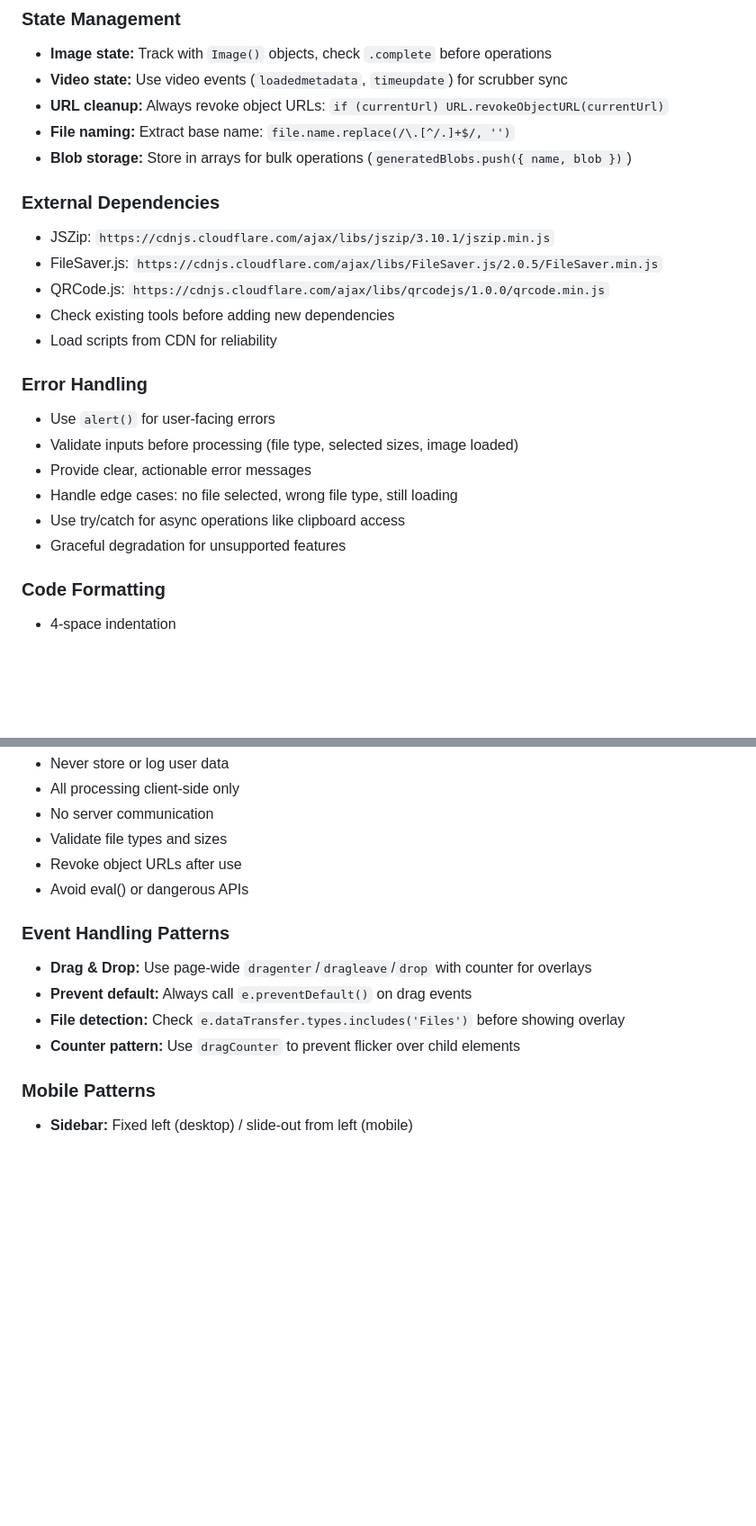
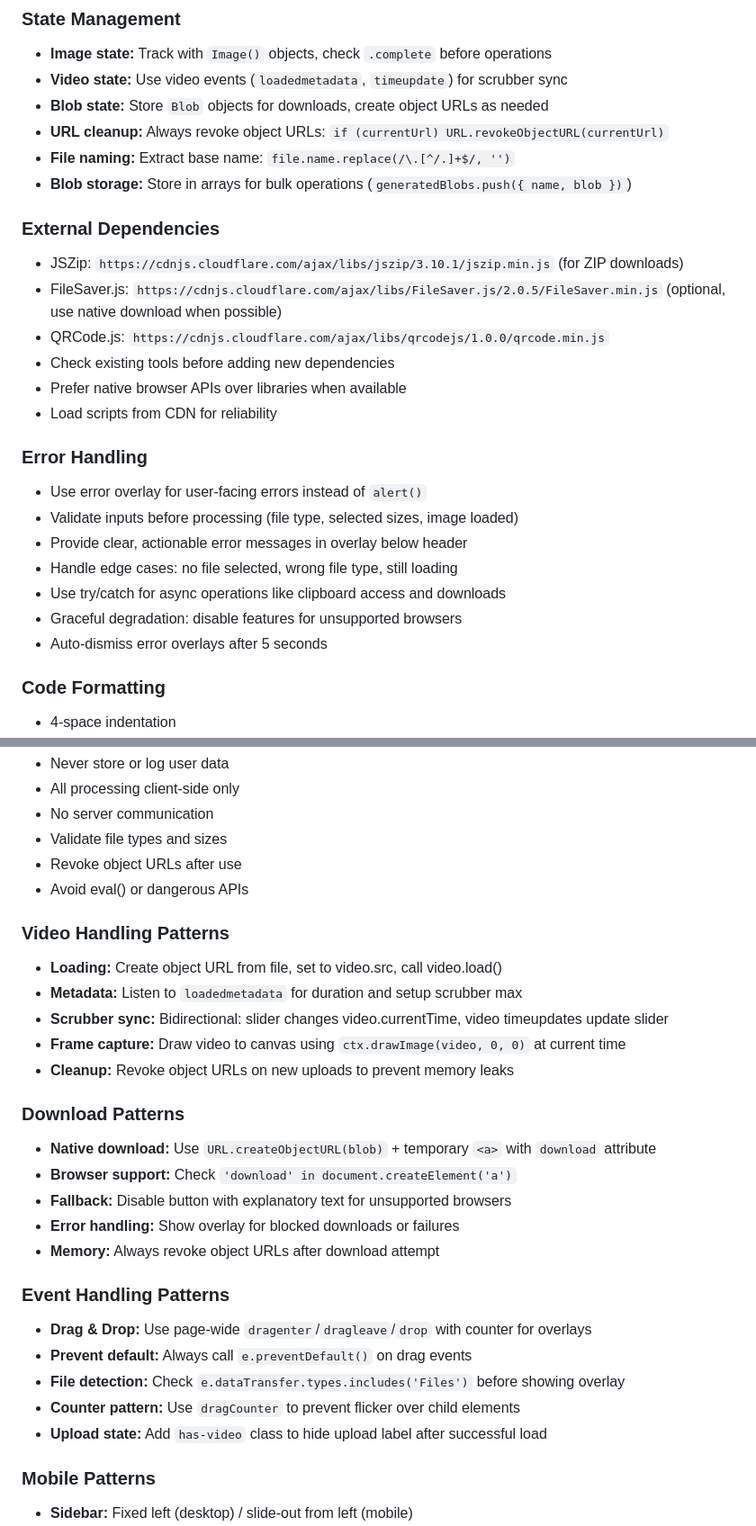
Before and after one commit to KaiSingL/toolbox, a Markdown page: AGENTS.md, 2 parts joined by grey strips. Shown at 90% size. Rendered like a GitHub page; blank space fills up the shorter version.

```diff
--- a/AGENTS.md
+++ b/AGENTS.md
@@ -87,24 +87,27 @@ Older tools may use Tailwind CSS. Do not use Tailwind for new features - use bru
 ### State Management
 - **Image state:** Track with `Image()` objects, check `.complete` before operations
 - **Video state:** Use video events (`loadedmetadata`, `timeupdate`) for scrubber sync
+- **Blob state:** Store `Blob` objects for downloads, create object URLs as needed
 - **URL cleanup:** Always revoke object URLs: `if (currentUrl) URL.revokeObjectURL(currentUrl)`
 - **File naming:** Extract base name: `file.name.replace(/\.[^/.]+$/, '')`
 - **Blob storage:** Store in arrays for bulk operations (`generatedBlobs.push({ name, blob })`)
 
 ### External Dependencies
-- JSZip: `https://cdnjs.cloudflare.com/ajax/libs/jszip/3.10.1/jszip.min.js`
-- FileSaver.js: `https://cdnjs.cloudflare.com/ajax/libs/FileSaver.js/2.0.5/FileSaver.min.js`
+- JSZip: `https://cdnjs.cloudflare.com/ajax/libs/jszip/3.10.1/jszip.min.js` (for ZIP downloads)
+- FileSaver.js: `https://cdnjs.cloudflare.com/ajax/libs/FileSaver.js/2.0.5/FileSaver.min.js` (optional, use native download when possible)
 - QRCode.js: `https://cdnjs.cloudflare.com/ajax/libs/qrcodejs/1.0.0/qrcode.min.js`
 - Check existing tools before adding new dependencies
+- Prefer native browser APIs over libraries when available
 - Load scripts from CDN for reliability
 
 ### Error Handling
-- Use `alert()` for user-facing errors
+- Use error overlay for user-facing errors instead of `alert()`
 - Validate inputs before processing (file type, selected sizes, image loaded)
-- Provide clear, actionable error messages
+- Provide clear, actionable error messages in overlay below header
 - Handle edge cases: no file selected, wrong file type, still loading
-- Use try/catch for async operations like clipboard access
-- Graceful degradation for unsupported features
+- Use try/catch for async operations like clipboard access and downloads
+- Graceful degradation: disable features for unsupported browsers
+- Auto-dismiss error overlays after 5 seconds
 
 ### Code Formatting
 - 4-space indentation
@@ -122,11 +125,26 @@ Older tools may use Tailwind CSS. Do not use Tailwind for new features - use bru
 - Revoke object URLs after use
 - Avoid eval() or dangerous APIs
 
+### Video Handling Patterns
+- **Loading:** Create object URL from file, set to video.src, call video.load()
+- **Metadata:** Listen to `loadedmetadata` for duration and setup scrubber max
+- **Scrubber sync:** Bidirectional: slider changes video.currentTime, video timeupdates update slider
+- **Frame capture:** Draw video to canvas using `ctx.drawImage(video, 0, 0)` at current time
+- **Cleanup:** Revoke object URLs on new uploads to prevent memory leaks
+
+### Download Patterns
+- **Native download:** Use `URL.createObjectURL(blob)` + temporary `<a>` with `download` attribute
+- **Browser support:** Check `'download' in document.createElement('a')`
+- **Fallback:** Disable button with explanatory text for unsupported browsers
+- **Error handling:** Show overlay for blocked downloads or failures
+- **Memory:** Always revoke object URLs after download attempt
+
 ### Event Handling Patterns
 - **Drag & Drop:** Use page-wide `dragenter`/`dragleave`/`drop` with counter for overlays
 - **Prevent default:** Always call `e.preventDefault()` on drag events
 - **File detection:** Check `e.dataTransfer.types.includes('Files')` before showing overlay
 - **Counter pattern:** Use `dragCounter` to prevent flicker over child elements
+- **Upload state:** Add `has-video` class to hide upload label after successful load
 
 ### Mobile Patterns
 - **Sidebar:** Fixed left (desktop) / slide-out from left (mobile)
```
